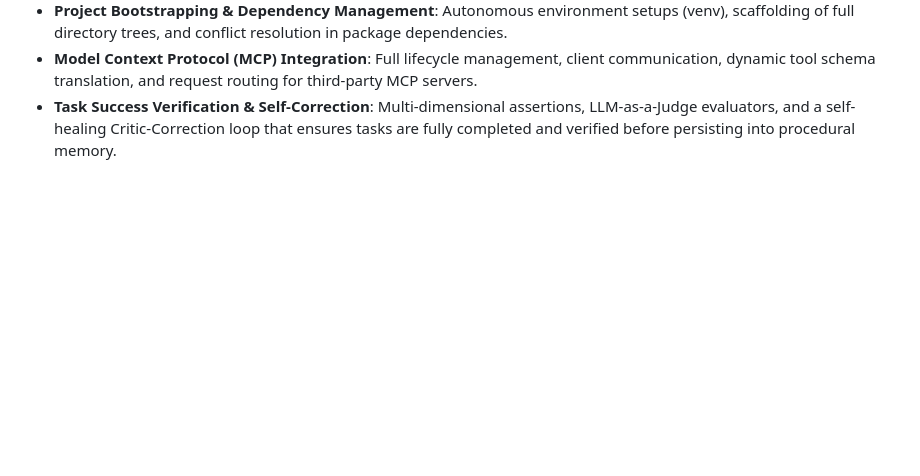
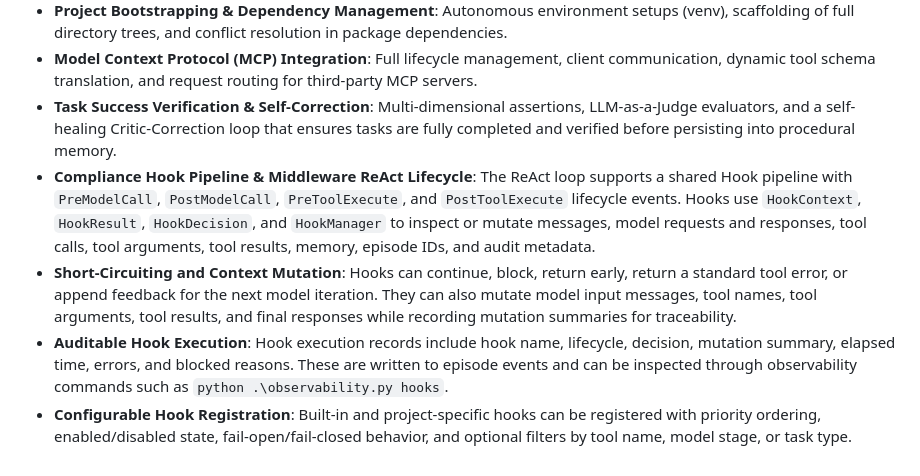
Before and after one commit to asccclass/pythonai, a Markdown page: README.md, the part around the change. Drawn GitHub-style; blank space fills up the shorter version.

Commit message:
Document hook pipeline in README

```diff
--- a/README.md
+++ b/README.md
@@ -259,3 +259,7 @@ python -m py_compile base.py server.py forgetting.py laya_guard.py memory.py mem
 - **Project Bootstrapping & Dependency Management**: Autonomous environment setups (venv), scaffolding of full directory trees, and conflict resolution in package dependencies.
 - **Model Context Protocol (MCP) Integration**: Full lifecycle management, client communication, dynamic tool schema translation, and request routing for third-party MCP servers.
 - **Task Success Verification & Self-Correction**: Multi-dimensional assertions, LLM-as-a-Judge evaluators, and a self-healing Critic-Correction loop that ensures tasks are fully completed and verified before persisting into procedural memory.
+- **Compliance Hook Pipeline & Middleware ReAct Lifecycle**: The ReAct loop supports a shared Hook pipeline with `PreModelCall`, `PostModelCall`, `PreToolExecute`, and `PostToolExecute` lifecycle events. Hooks use `HookContext`, `HookResult`, `HookDecision`, and `HookManager` to inspect or mutate messages, model requests and responses, tool calls, tool arguments, tool results, memory, episode IDs, and audit metadata.
+- **Short-Circuiting and Context Mutation**: Hooks can continue, block, return early, return a standard tool error, or append feedback for the next model iteration. They can also mutate model input messages, tool names, tool arguments, tool results, and final responses while recording mutation summaries for traceability.
+- **Auditable Hook Execution**: Hook execution records include hook name, lifecycle, decision, mutation summary, elapsed time, errors, and blocked reasons. These are written to episode events and can be inspected through observability commands such as `python .\observability.py hooks`.
+- **Configurable Hook Registration**: Built-in and project-specific hooks can be registered with priority ordering, enabled/disabled state, fail-open/fail-closed behavior, and optional filters by tool name, model stage, or task type.
```
Also changed, not shown: papers/todo.md (deleted, +0 -24 lines).
